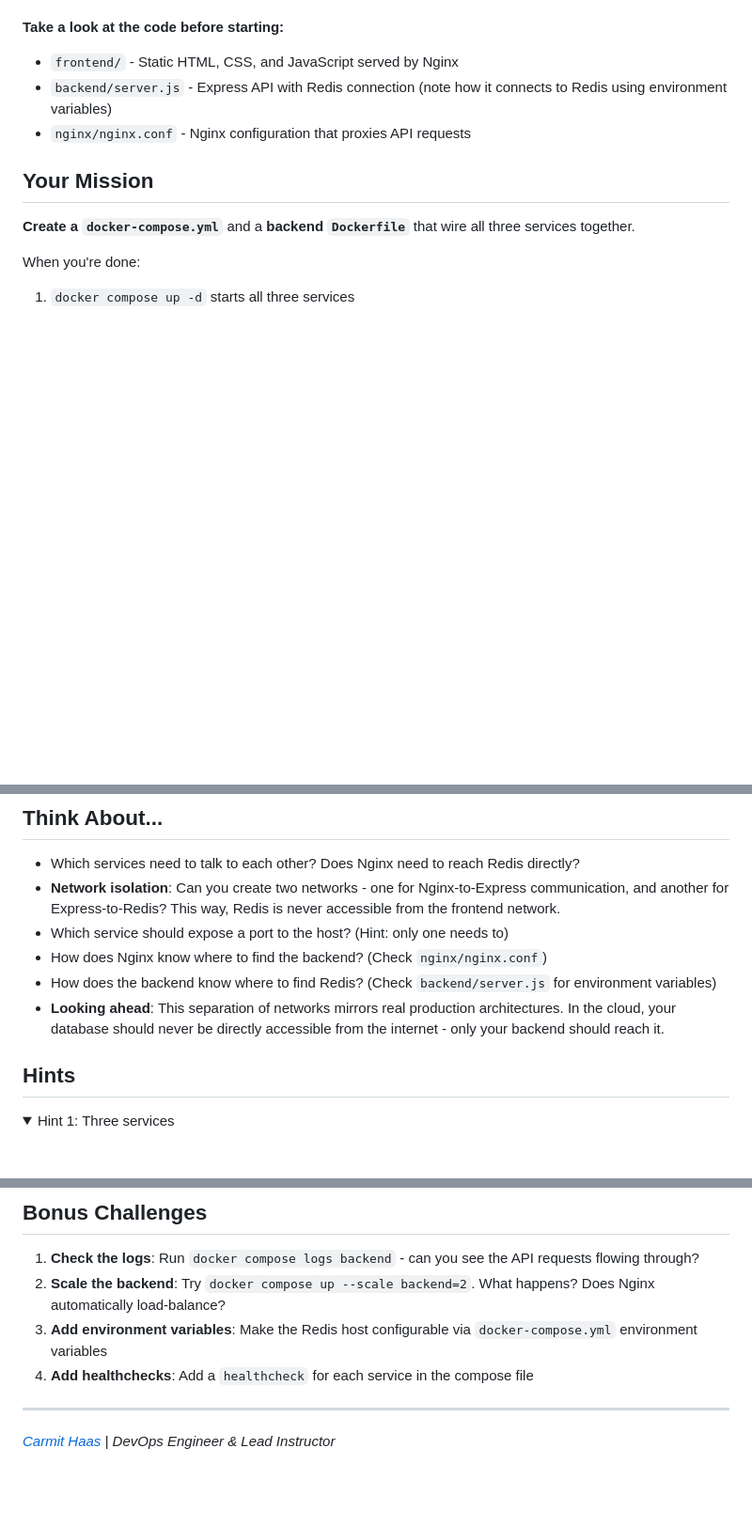
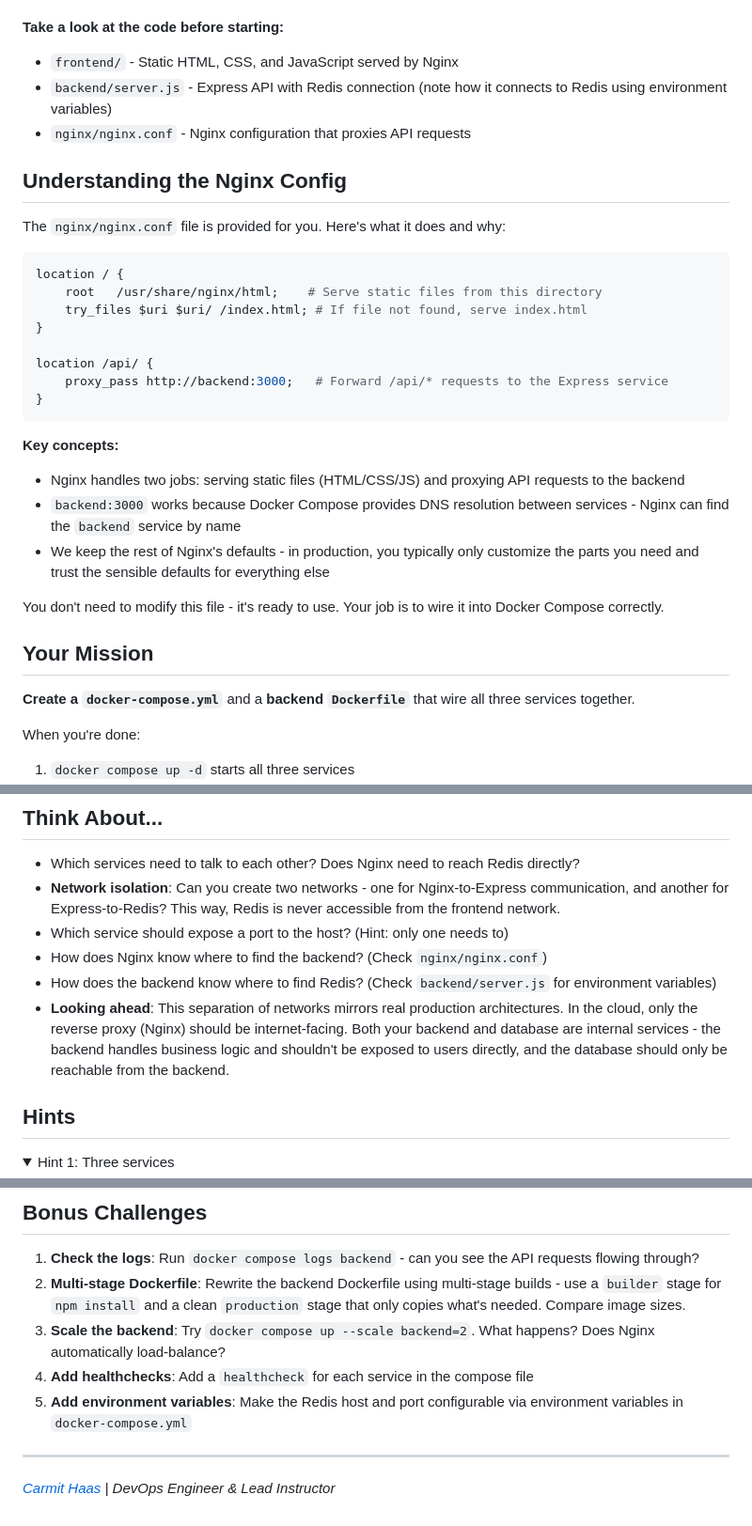
Before and after one commit to CarmitHaas/docker-compose-counter, a Markdown page: README.md, 3 parts joined by grey strips. Shown at 94% size. GitHub-like rendering; folded sections open; blank space fills up the shorter version.

Commit message:
Add nginx config explanation and multi-stage bonus

````diff
--- a/README.md
+++ b/README.md
@@ -45,6 +45,28 @@ User -> Nginx (port 80) -> Express API (port 3000) -> Redis (port 6379)
 - `backend/server.js` - Express API with Redis connection (note how it connects to Redis using environment variables)
 - `nginx/nginx.conf` - Nginx configuration that proxies API requests
 
+## Understanding the Nginx Config
+
+The `nginx/nginx.conf` file is provided for you. Here's what it does and why:
+
+```nginx
+location / {
+    root   /usr/share/nginx/html;    # Serve static files from this directory
+    try_files $uri $uri/ /index.html; # If file not found, serve index.html
+}
+
+location /api/ {
+    proxy_pass http://backend:3000;   # Forward /api/* requests to the Express service
+}
+```
+
+**Key concepts:**
+- Nginx handles two jobs: serving static files (HTML/CSS/JS) and proxying API requests to the backend
+- `backend:3000` works because Docker Compose provides DNS resolution between services - Nginx can find the `backend` service by name
+- We keep the rest of Nginx's defaults - in production, you typically only customize the parts you need and trust the sensible defaults for everything else
+
+You don't need to modify this file - it's ready to use. Your job is to wire it into Docker Compose correctly.
+
 ## Your Mission
 
 **Create a `docker-compose.yml`** and a **backend `Dockerfile`** that wire all three services together.
@@ -62,7 +84,7 @@ When you're done:
 - Which service should expose a port to the host? (Hint: only one needs to)
 - How does Nginx know where to find the backend? (Check `nginx/nginx.conf`)
 - How does the backend know where to find Redis? (Check `backend/server.js` for environment variables)
-- **Looking ahead**: This separation of networks mirrors real production architectures. In the cloud, your database should never be directly accessible from the internet - only your backend should reach it.
+- **Looking ahead**: This separation of networks mirrors real production architectures. In the cloud, only the reverse proxy (Nginx) should be internet-facing. Both your backend and database are internal services - the backend handles business logic and shouldn't be exposed to users directly, and the database should only be reachable from the backend.
 
 ## Hints
 
@@ -195,9 +217,10 @@ git checkout solution
 ## Bonus Challenges
 
 1. **Check the logs**: Run `docker compose logs backend` - can you see the API requests flowing through?
-2. **Scale the backend**: Try `docker compose up --scale backend=2`. What happens? Does Nginx automatically load-balance?
-3. **Add environment variables**: Make the Redis host configurable via `docker-compose.yml` environment variables
+2. **Multi-stage Dockerfile**: Rewrite the backend Dockerfile using multi-stage builds - use a `builder` stage for `npm install` and a clean `production` stage that only copies what's needed. Compare image sizes.
+3. **Scale the backend**: Try `docker compose up --scale backend=2`. What happens? Does Nginx automatically load-balance?
 4. **Add healthchecks**: Add a `healthcheck` for each service in the compose file
+5. **Add environment variables**: Make the Redis host and port configurable via environment variables in `docker-compose.yml`
 
 ---
 
````
Also changed, not shown: other parts of README.md (+1 -1 lines).
